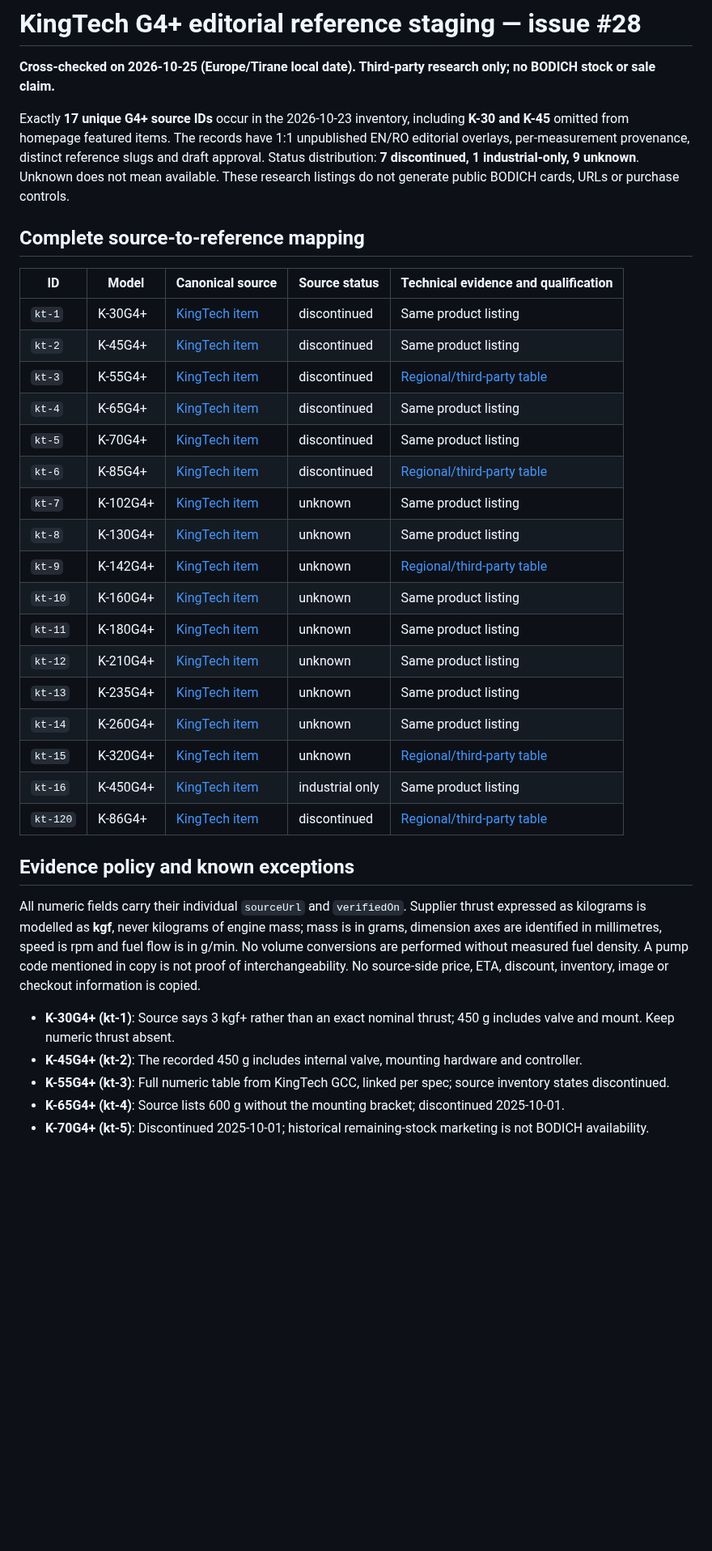
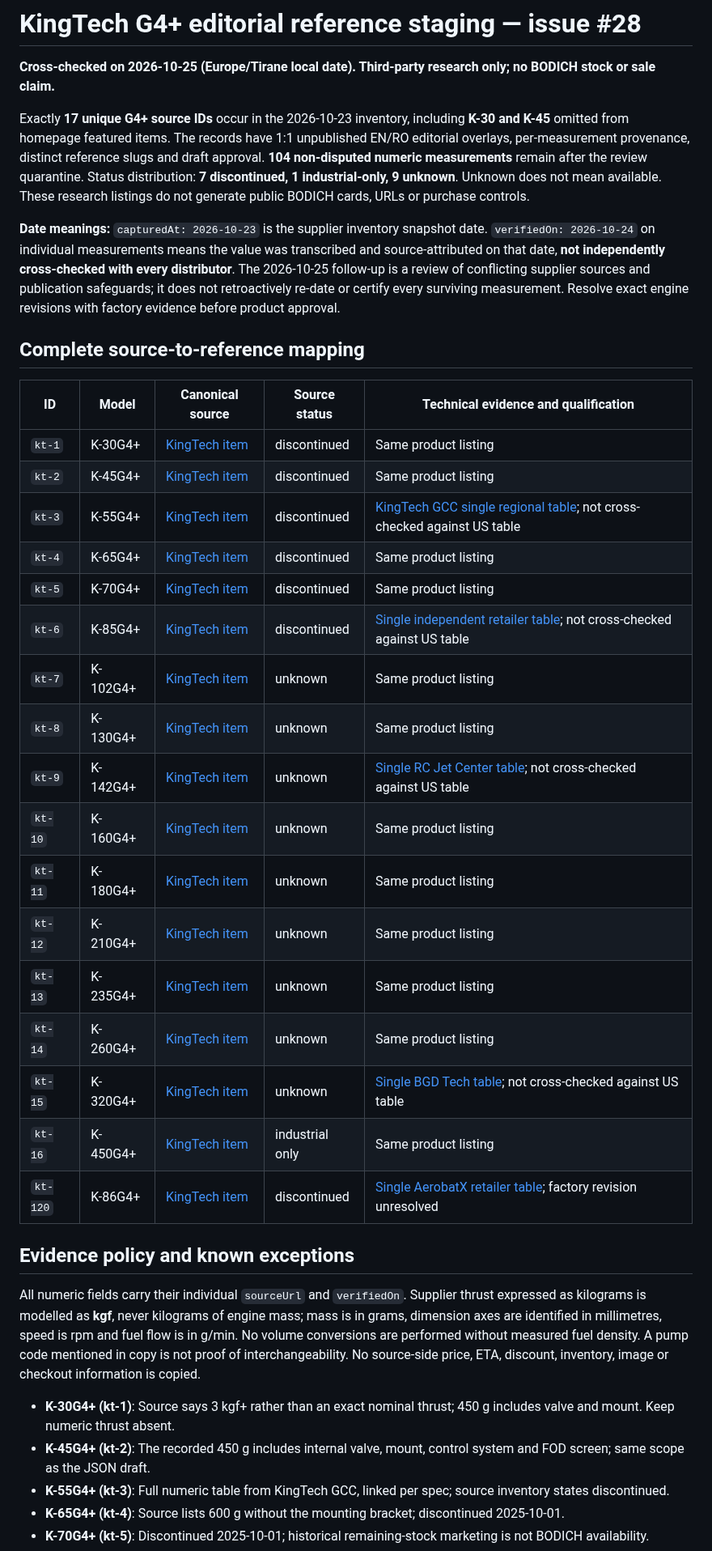
Before and after one commit to YuriiSokolenko/bodich, a Markdown page: docs/catalog/g4-reference-evidence.md, the part around one of its changes. Shown at 81% size. Rendered like a GitHub page; blank space fills up the shorter version.

Commit message:
docs(catalog): align G4+ evidence, provenance dates and quarantine with review

```diff
--- a/docs/catalog/g4-reference-evidence.md
+++ b/docs/catalog/g4-reference-evidence.md
@@ -2,7 +2,9 @@
 
 **Cross-checked on 2026-10-25 (Europe/Tirane local date). Third-party research only; no BODICH stock or sale claim.**
 
-Exactly **17 unique G4+ source IDs** occur in the 2026-10-23 inventory, including **K-30 and K-45** omitted from homepage featured items. The records have 1:1 unpublished EN/RO editorial overlays, per-measurement provenance, distinct reference slugs and draft approval. Status distribution: **7 discontinued, 1 industrial-only, 9 unknown**. Unknown does not mean available. These research listings do not generate public BODICH cards, URLs or purchase controls.
+Exactly **17 unique G4+ source IDs** occur in the 2026-10-23 inventory, including **K-30 and K-45** omitted from homepage featured items. The records have 1:1 unpublished EN/RO editorial overlays, per-measurement provenance, distinct reference slugs and draft approval. **104 non-disputed numeric measurements** remain after the review quarantine. Status distribution: **7 discontinued, 1 industrial-only, 9 unknown**. Unknown does not mean available. These research listings do not generate public BODICH cards, URLs or purchase controls.
+
+**Date meanings:** `capturedAt: 2026-10-23` is the supplier inventory snapshot date. `verifiedOn: 2026-10-24` on individual measurements means the value was transcribed and source-attributed on that date, **not independently cross-checked with every distributor**. The 2026-10-25 follow-up is a review of conflicting supplier sources and publication safeguards; it does not retroactively re-date or certify every surviving measurement. Resolve exact engine revisions with factory evidence before product approval.
 
 ## Complete source-to-reference mapping
 
@@ -10,28 +12,28 @@ Exactly **17 unique G4+ source IDs** occur in the 2026-10-23 inventory, includin
 |---|---|---|---|---|
 | `kt-1` | K-30G4+ | [KingTech item](https://www.kingtechturbines.com/product/kingtech-k-30g4-discontinued/1) | discontinued | Same product listing |
 | `kt-2` | K-45G4+ | [KingTech item](https://www.kingtechturbines.com/product/kingtech-k-45g4-discontinued/2) | discontinued | Same product listing |
-| `kt-3` | K-55G4+ | [KingTech item](https://www.kingtechturbines.com/product/kingtech-k-55g4-discontinued/3) | discontinued | [Regional/third-party table](https://kingtech-gcc.com/product/kingtech-k-55g4/) |
+| `kt-3` | K-55G4+ | [KingTech item](https://www.kingtechturbines.com/product/kingtech-k-55g4-discontinued/3) | discontinued | [KingTech GCC single regional table](https://kingtech-gcc.com/product/kingtech-k-55g4/); not cross-checked against US table |
 | `kt-4` | K-65G4+ | [KingTech item](https://www.kingtechturbines.com/product/kingtech-k-65g4-discontinued/4) | discontinued | Same product listing |
 | `kt-5` | K-70G4+ | [KingTech item](https://www.kingtechturbines.com/product/kingtech-k-70g4-discontinued/5) | discontinued | Same product listing |
-| `kt-6` | K-85G4+ | [KingTech item](https://www.kingtechturbines.com/product/kingtech-k-85g4-discontinued/6) | discontinued | [Regional/third-party table](https://www.towerhobbies.com/product/kingtech-turbines-international-kingtech-k-85g4-turbine-engine-with-ecu/KGT85G4.html) |
+| `kt-6` | K-85G4+ | [KingTech item](https://www.kingtechturbines.com/product/kingtech-k-85g4-discontinued/6) | discontinued | [Single independent retailer table](https://www.towerhobbies.com/product/kingtech-turbines-international-kingtech-k-85g4-turbine-engine-with-ecu/KGT85G4.html); not cross-checked against US table |
 | `kt-7` | K-102G4+ | [KingTech item](https://www.kingtechturbines.com/product/kingtech-k-102g4-/7) | unknown | Same product listing |
 | `kt-8` | K-130G4+ | [KingTech item](https://www.kingtechturbines.com/product/kingtech-k-130g4-/8) | unknown | Same product listing |
-| `kt-9` | K-142G4+ | [KingTech item](https://www.kingtechturbines.com/product/kingtech-k-142g4-/9) | unknown | [Regional/third-party table](https://rcjetcenter.com/website/product/kingtech-k-142g4/) |
+| `kt-9` | K-142G4+ | [KingTech item](https://www.kingtechturbines.com/product/kingtech-k-142g4-/9) | unknown | [Single RC Jet Center table](https://rcjetcenter.com/website/product/kingtech-k-142g4/); not cross-checked against US table |
 | `kt-10` | K-160G4+ | [KingTech item](https://www.kingtechturbines.com/product/kingtech-k-160g4-/10) | unknown | Same product listing |
 | `kt-11` | K-180G4+ | [KingTech item](https://www.kingtechturbines.com/product/kingtech-k-180g4-/11) | unknown | Same product listing |
 | `kt-12` | K-210G4+ | [KingTech item](https://www.kingtechturbines.com/product/kingtech-k-210g4-/12) | unknown | Same product listing |
 | `kt-13` | K-235G4+ | [KingTech item](https://www.kingtechturbines.com/product/kingtech-k-235g4-/13) | unknown | Same product listing |
 | `kt-14` | K-260G4+ | [KingTech item](https://www.kingtechturbines.com/product/kingtech-k-260g4-/14) | unknown | Same product listing |
-| `kt-15` | K-320G4+ | [KingTech item](https://www.kingtechturbines.com/product/kingtech-k-320g4-/15) | unknown | [Regional/third-party table](https://www.bgdtech.biz/product-page/kingtech-k-320g4) |
+| `kt-15` | K-320G4+ | [KingTech item](https://www.kingtechturbines.com/product/kingtech-k-320g4-/15) | unknown | [Single BGD Tech table](https://www.bgdtech.biz/product-page/kingtech-k-320g4); not cross-checked against US table |
 | `kt-16` | K-450G4+ | [KingTech item](https://www.kingtechturbines.com/product/kingtech-k-450g4-industrial-purchases-only-please-inquire-/16) | industrial only | Same product listing |
-| `kt-120` | K-86G4+ | [KingTech item](https://www.kingtechturbines.com/product/kingtech-k-86g4-discontinued/120) | discontinued | [Regional/third-party table](https://aerobatx.co.uk/shop/Kingtech-K86-K86G4-turbine) |
+| `kt-120` | K-86G4+ | [KingTech item](https://www.kingtechturbines.com/product/kingtech-k-86g4-discontinued/120) | discontinued | [Single AerobatX retailer table](https://aerobatx.co.uk/shop/Kingtech-K86-K86G4-turbine); factory revision unresolved |
 
 ## Evidence policy and known exceptions
 
 All numeric fields carry their individual `sourceUrl` and `verifiedOn`. Supplier thrust expressed as kilograms is modelled as **kgf**, never kilograms of engine mass; mass is in grams, dimension axes are identified in millimetres, speed is rpm and fuel flow is in g/min. No volume conversions are performed without measured fuel density. A pump code mentioned in copy is not proof of interchangeability. No source-side price, ETA, discount, inventory, image or checkout information is copied.
 
 - **K-30G4+ (kt-1)**: Source says 3 kgf+ rather than an exact nominal thrust; 450 g includes valve and mount. Keep numeric thrust absent.
-- **K-45G4+ (kt-2)**: The recorded 450 g includes internal valve, mounting hardware and controller.
+- **K-45G4+ (kt-2)**: The recorded 450 g includes internal valve, mount, control system and FOD screen; same scope as the JSON draft.
 - **K-55G4+ (kt-3)**: Full numeric table from KingTech GCC, linked per spec; source inventory states discontinued.
 - **K-65G4+ (kt-4)**: Source lists 600 g without the mounting bracket; discontinued 2025-10-01.
 - **K-70G4+ (kt-5)**: Discontinued 2025-10-01; historical remaining-stock marketing is not BODICH availability.
```
Also changed, not shown: other parts of docs/catalog/g4-reference-evidence.md (+18 -8 lines).
